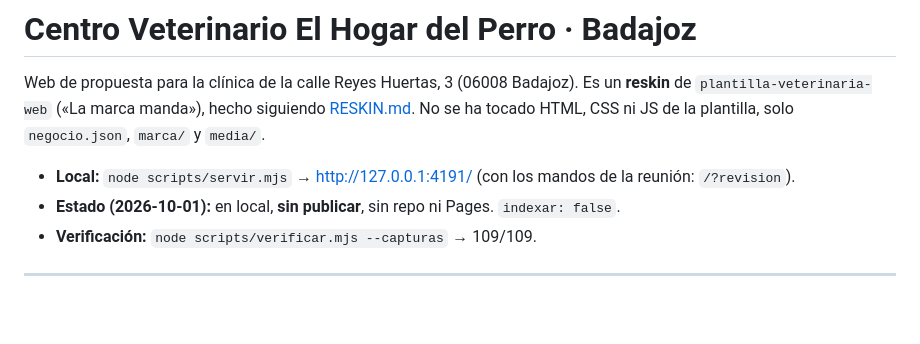
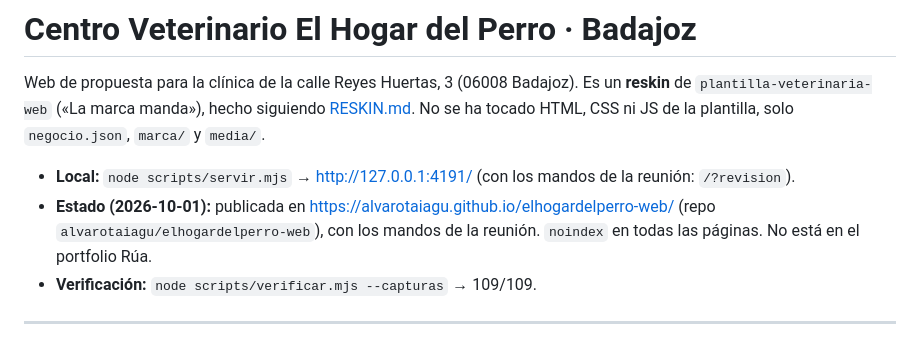
Before and after one commit to alvarotaiagu/elhogardelperro-web, a Markdown page: README.md, the part around the change. Rendered like a GitHub page; blank space fills up the shorter version.

Commit message:
README: estado publicado
Co-Authored-By: Claude Opus 5.5 <noreply@anthropic.com>

```diff
--- a/README.md
+++ b/README.md
@@ -6,7 +6,7 @@ siguiendo [RESKIN.md](RESKIN.md). No se ha tocado HTML, CSS ni JS de la
 plantilla, solo `negocio.json`, `marca/` y `media/`.
 
 - **Local:** `node scripts/servir.mjs` → http://127.0.0.1:4191/ (con los mandos de la reunión: `/?revision`).
-- **Estado (2026-10-01):** en local, **sin publicar**, sin repo ni Pages. `indexar: false`.
+- **Estado (2026-10-01):** publicada en https://alvarotaiagu.github.io/elhogardelperro-web/ (repo `alvarotaiagu/elhogardelperro-web`), con los mandos de la reunión. `noindex` en todas las páginas. No está en el portfolio Rúa.
 - **Verificación:** `node scripts/verificar.mjs --capturas` → 109/109.
 
 ---
```
